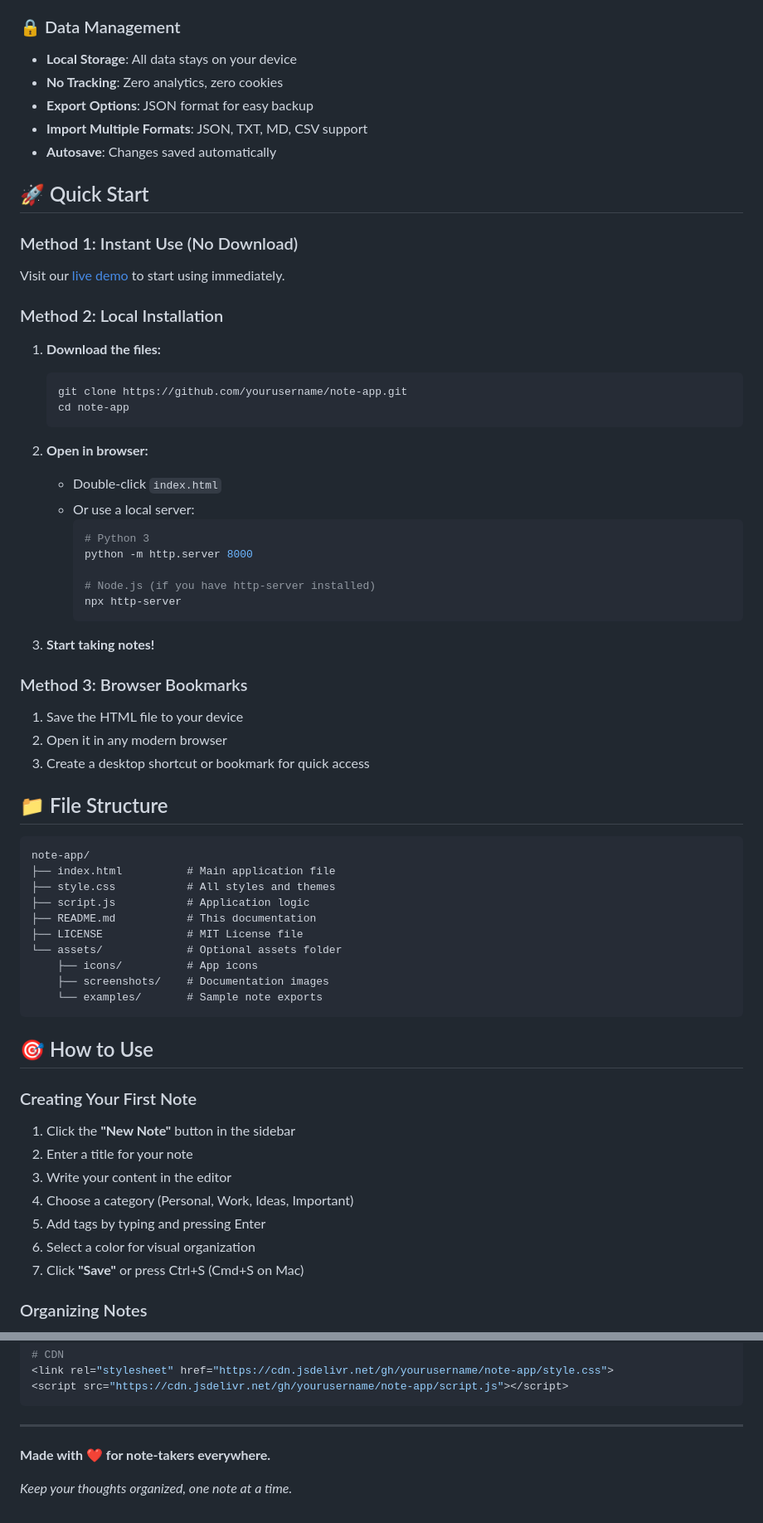
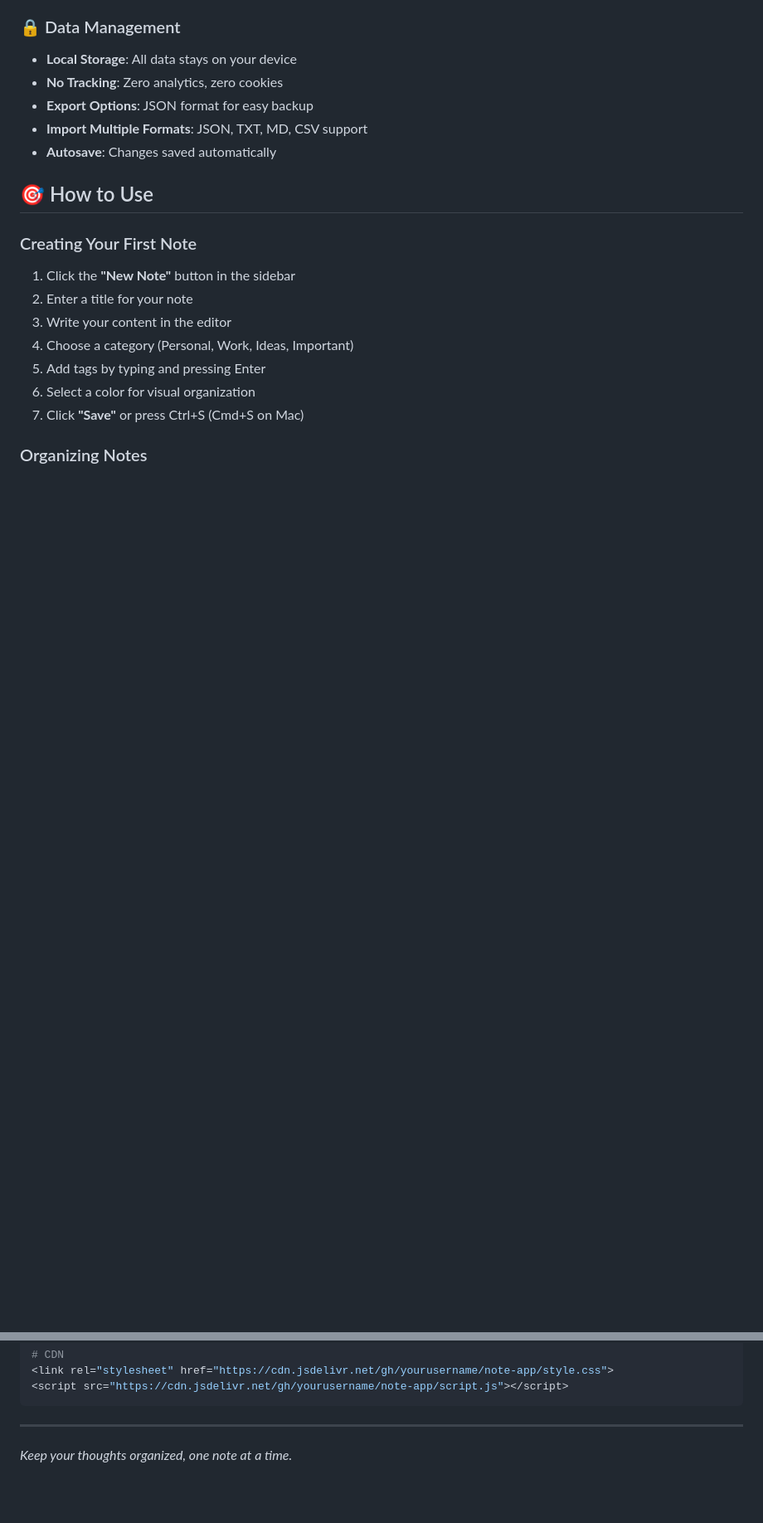
Before and after one commit to SakshiDesai123/NoteApp, a Markdown page: README.md, 2 parts joined by grey strips. Shown at 83% size. Rendered like a GitHub page; blank space fills up the shorter version.

````diff
--- a/README.md
+++ b/README.md
@@ -36,50 +36,7 @@ A beautiful, feature-rich note-taking application built with pure HTML, CSS, and
 - **Import Multiple Formats**: JSON, TXT, MD, CSV support
 - **Autosave**: Changes saved automatically
 
-## 🚀 Quick Start
 
-### Method 1: Instant Use (No Download)
-Visit our [live demo](https://your-demo-link.com) to start using immediately.
-
-### Method 2: Local Installation
-1. **Download the files:**
-   ```bash
-   git clone https://github.com/yourusername/note-app.git
-   cd note-app
-   ```
-
-2. **Open in browser:**
-   - Double-click `index.html`
-   - Or use a local server:
-     ```bash
-     # Python 3
-     python -m http.server 8000
-
-     # Node.js (if you have http-server installed)
-     npx http-server
-     ```
-
-3. **Start taking notes!**
-
-### Method 3: Browser Bookmarks
-1. Save the HTML file to your device
-2. Open it in any modern browser
-3. Create a desktop shortcut or bookmark for quick access
-
-## 📁 File Structure
-
-```
-note-app/
-├── index.html          # Main application file
-├── style.css           # All styles and themes
-├── script.js           # Application logic
-├── README.md           # This documentation
-├── LICENSE             # MIT License file
-└── assets/             # Optional assets folder
-    ├── icons/          # App icons
-    ├── screenshots/    # Documentation images
-    └── examples/       # Sample note exports
-```
 
 ## 🎯 How to Use
 
@@ -402,6 +359,6 @@ yarn add note-app
 
 ---
 
-**Made with ❤️ for note-takers everywhere.**
+
 
 *Keep your thoughts organized, one note at a time.*
````
